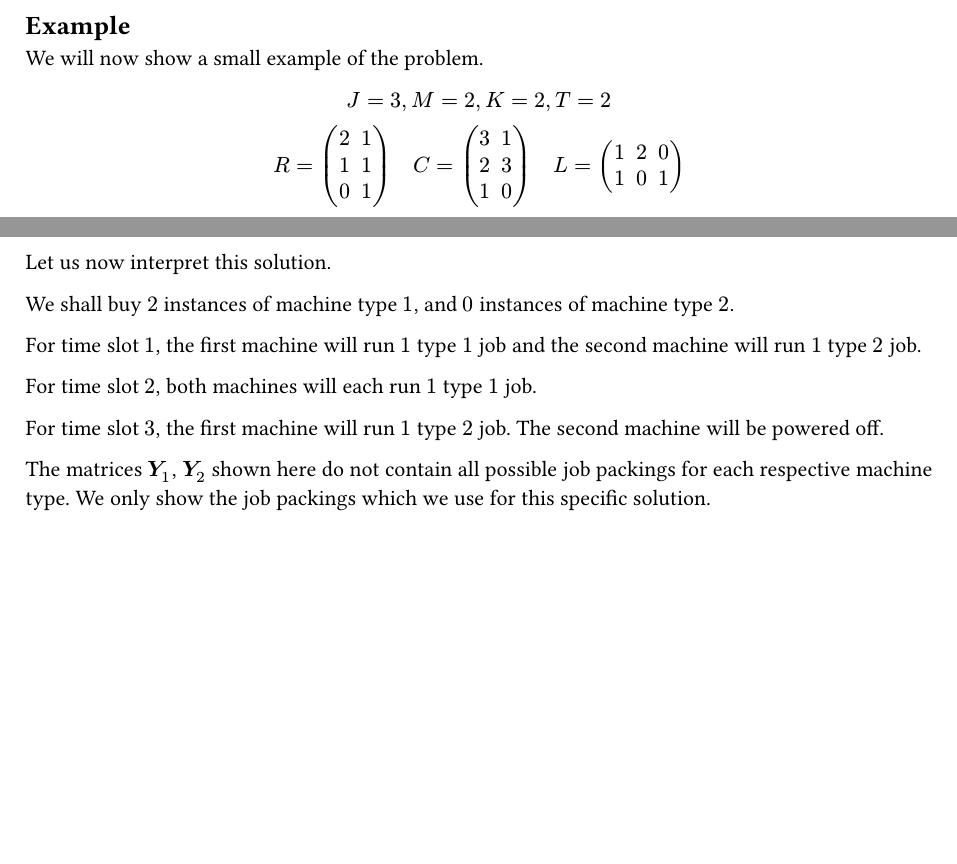
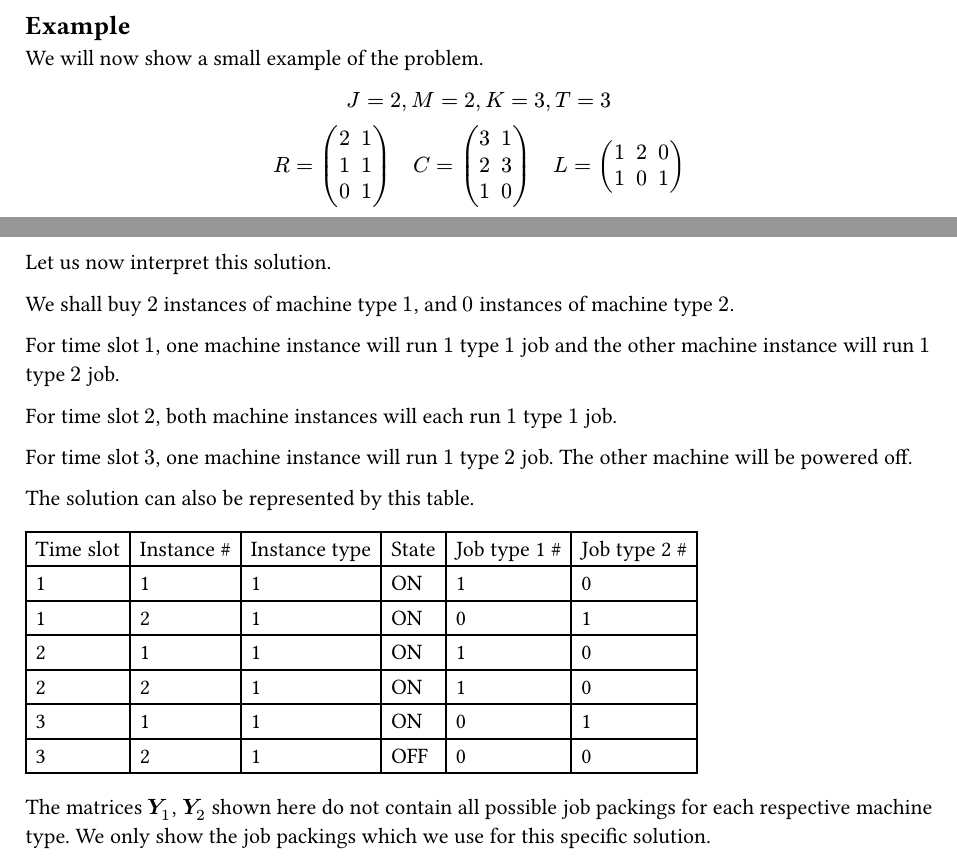
Before and after one commit to writemorecode/thesis, a Typst document (chapters/problem_description.typ, which reads example_job_schedule_solution.csv): two parts of page 6 of 7, joined at a grey line, cut so that both start at the same text, the shorter picture padded with empty space. Compiled offline with Typst 0.15.

Commit message:
fix example in problem description

```diff
--- a/chapters/problem_description.typ
+++ b/chapters/problem_description.typ
@@ -227,7 +227,7 @@ Here we will need to study heuristics-based methods of pruning the search space.
 We will now show a small example of the problem.
 
 $
-  J=3, M=2, K=2, T=2 \
+  J=2, M=2, K=3, T=3 \
   R = mat(2, 1; 1, 1; 0, 1) quad C = mat(3, 1; 2, 3; 1, 0) quad L = mat(1, 2, 0; 1, 0, 1) \
   bold(c^p) = mat(5, 6) quad bold(c^r) = mat(1, 1/2)
 $
@@ -250,11 +250,20 @@ Let us now interpret this solution.
 
 We shall buy $2$ instances of machine type $1$, and $0$ instances of machine type $2$.
 
-For time slot $1$, the first machine will run $1$ type $1$ job and the second machine will run $1$ type $2$ job.
+For time slot $1$, one machine instance will run $1$ type $1$ job and the other machine instance will run $1$ type $2$ job.
 
-For time slot $2$, both machines will each run $1$ type $1$ job.
+For time slot $2$, both machine instances will each run $1$ type $1$ job.
 
-For time slot $3$, the first machine will run $1$ type $2$ job. The second machine will be powered off.
+For time slot $3$, one machine instance will run $1$ type $2$ job. The other machine will be powered off.
+
+The solution can also be represented by this table.
+
+#let example_solution_data = csv("../example_job_schedule_solution.csv")
+
+#table(
+  columns: 6,
+  ..example_solution_data.flatten()
+)
 
 The matrices $bold(Y)_1$, $bold(Y)_2$ shown here do not contain all possible job packings for each respective machine type.
 We only show the job packings which we use for this specific solution.
--- /dev/null
+++ b/example_job_schedule_solution.csv
@@ -0,0 +1,7 @@
+Time slot,Instance #,Instance type,State,Job type 1 #,Job type 2 #
+1,1,1,ON,1,0
+1,2,1,ON,0,1
+2,1,1,ON,1,0
+2,2,1,ON,1,0
+3,1,1,ON,0,1
+3,2,1,OFF,0,0
```
Also changed, not shown: chapters/problem_description.typ (2 more changed lines).
